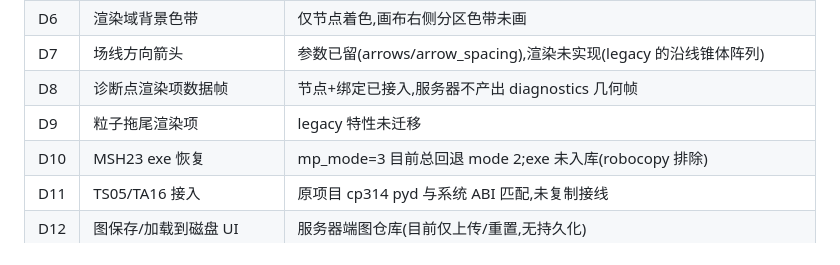
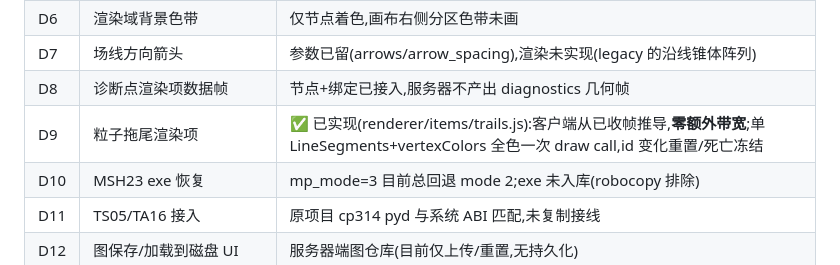
Before and after one commit to MiAmorCdenza/mag_field_sim_refactored, a Markdown page: REFACTOR_PLAN.md, the part around the change. Drawn GitHub-style.

Commit message:
docs: 债务 D9(粒子拖尾)标记已实现

```diff
--- a/REFACTOR_PLAN.md
+++ b/REFACTOR_PLAN.md
@@ -408,7 +408,7 @@ watchdog(nodes/, user_nodes/) 检测 .py 变化
 | D6 | 渲染域背景色带 | 仅节点着色,画布右侧分区色带未画 |
 | D7 | 场线方向箭头 | 参数已留(arrows/arrow_spacing),渲染未实现(legacy 的沿线锥体阵列) |
 | D8 | 诊断点渲染项数据帧 | 节点+绑定已接入,服务器不产出 diagnostics 几何帧 |
-| D9 | 粒子拖尾渲染项 | legacy 特性未迁移 |
+| D9 | 粒子拖尾渲染项 | ✅ 已实现(renderer/items/trails.js):客户端从已收帧推导,**零额外带宽**;单 LineSegments+vertexColors 全色一次 draw call,id 变化重置/死亡冻结 |
 | D10 | MSH23 exe 恢复 | mp_mode=3 目前总回退 mode 2;exe 未入库(robocopy 排除) |
 | D11 | TS05/TA16 接入 | 原项目 cp314 pyd 与系统 ABI 匹配,未复制接线 |
 | D12 | 图保存/加载到磁盘 UI | 服务器端图仓库(目前仅上传/重置,无持久化) |
```
